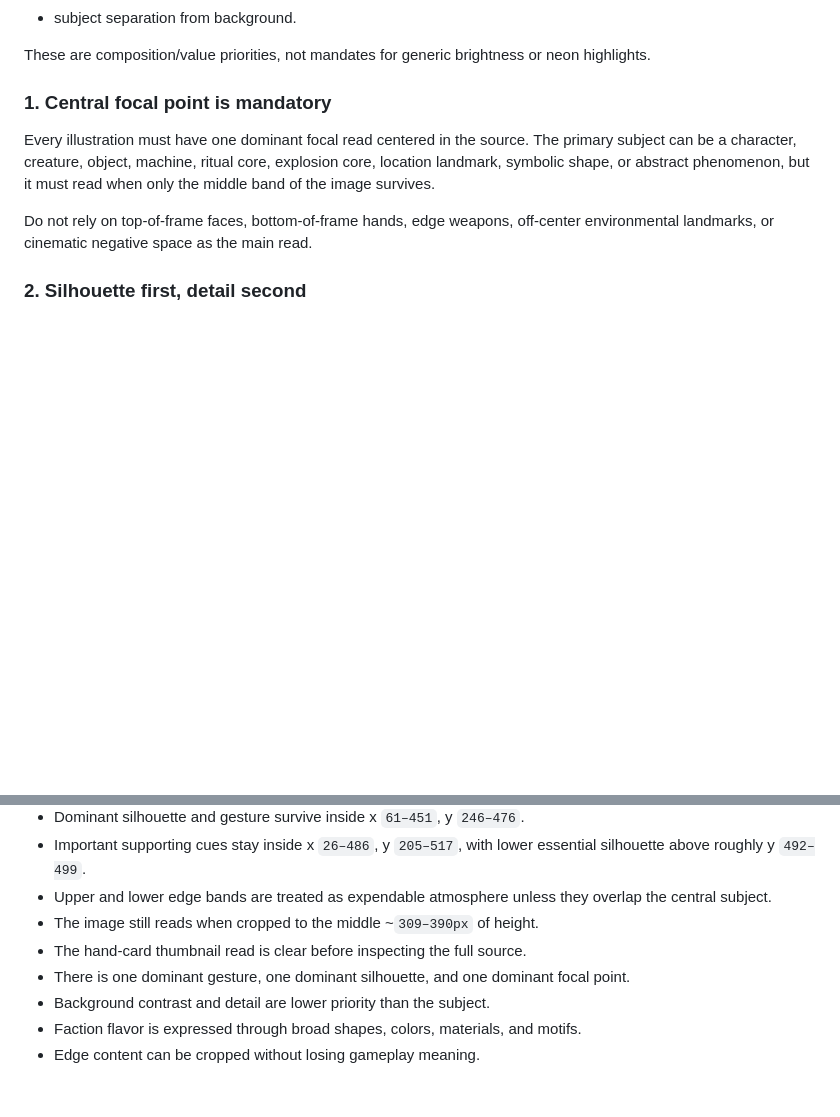
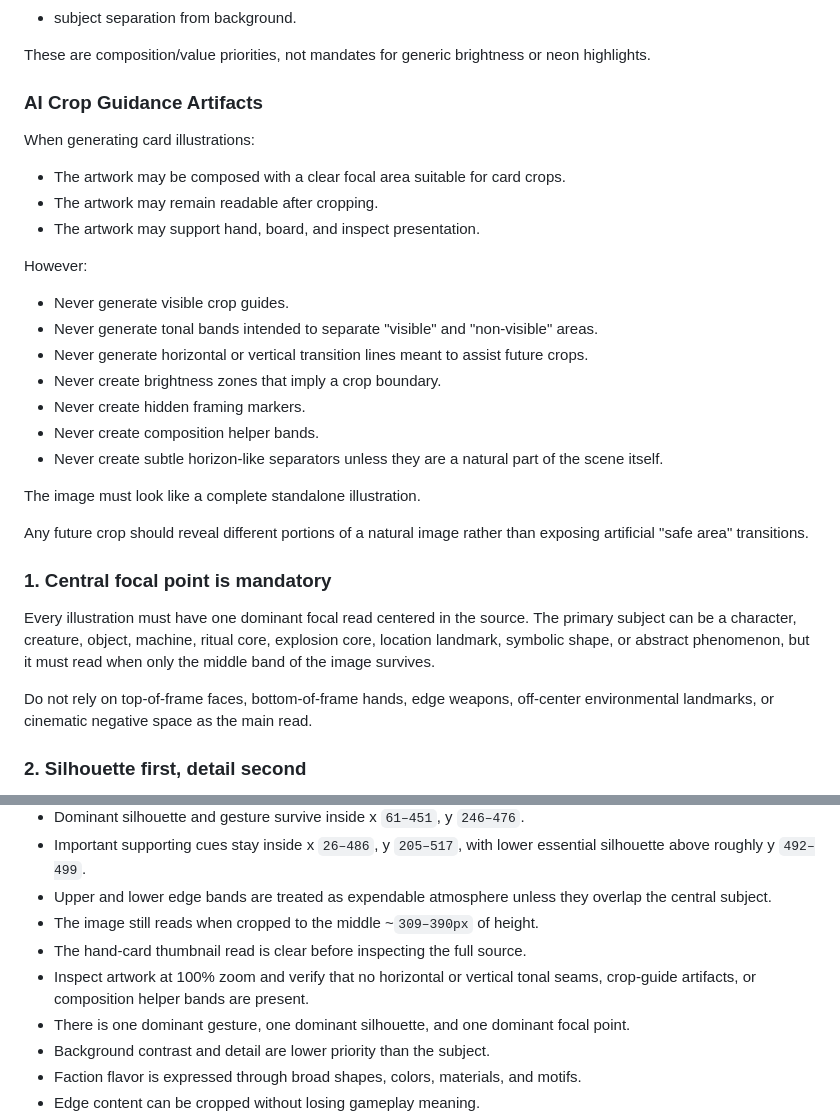
Before and after one commit to lukaszpeciak91-sys/Gridfall-Tactics, a Markdown page: docs/art/card-illustration-composition.md, 2 parts joined by grey strips. Rendered like a GitHub page; blank space fills up the shorter version.

Commit message:
Document AI crop guidance artifacts

```diff
--- a/docs/art/card-illustration-composition.md
+++ b/docs/art/card-illustration-composition.md
@@ -95,6 +95,28 @@ Future illustration prompts and internal generation templates should naturally i
 - subject separation from background.
 
 These are composition/value priorities, not mandates for generic brightness or neon highlights.
+
+### AI Crop Guidance Artifacts
+
+When generating card illustrations:
+
+- The artwork may be composed with a clear focal area suitable for card crops.
+- The artwork may remain readable after cropping.
+- The artwork may support hand, board, and inspect presentation.
+
+However:
+
+- Never generate visible crop guides.
+- Never generate tonal bands intended to separate "visible" and "non-visible" areas.
+- Never generate horizontal or vertical transition lines meant to assist future crops.
+- Never create brightness zones that imply a crop boundary.
+- Never create hidden framing markers.
+- Never create composition helper bands.
+- Never create subtle horizon-like separators unless they are a natural part of the scene itself.
+
+The image must look like a complete standalone illustration.
+
+Any future crop should reveal different portions of a natural image rather than exposing artificial "safe area" transitions.
 
 ### 1. Central focal point is mandatory
 
@@ -273,6 +295,7 @@ Use this checklist for every future card illustration prompt and art review:
 - Upper and lower edge bands are treated as expendable atmosphere unless they overlap the central subject.
 - The image still reads when cropped to the middle ~`309–390px` of height.
 - The hand-card thumbnail read is clear before inspecting the full source.
+- Inspect artwork at 100% zoom and verify that no horizontal or vertical tonal seams, crop-guide artifacts, or composition helper bands are present.
 - There is one dominant gesture, one dominant silhouette, and one dominant focal point.
 - Background contrast and detail are lower priority than the subject.
 - Faction flavor is expressed through broad shapes, colors, materials, and motifs.
```
